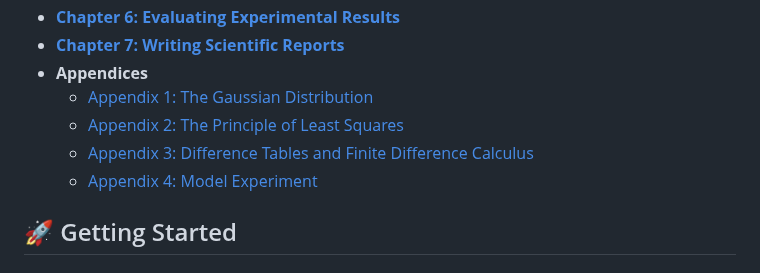
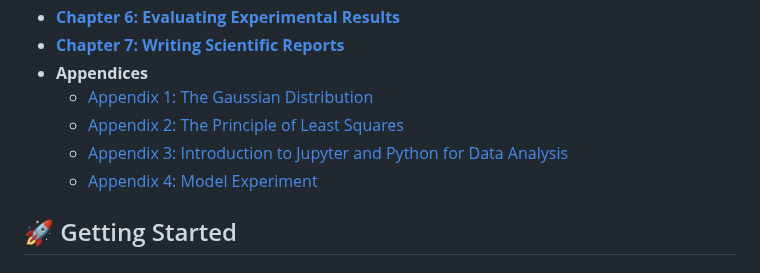
Before and after one commit to veillette/hands-on, a Markdown page: README.md, the part around the change. Rendered like a GitHub page.

Commit message:
Update README.md
Signed-off-by: Martin Veillette <martin.veillette@gmail.com>

```diff
--- a/README.md
+++ b/README.md
@@ -34,7 +34,7 @@ This textbook provides a thorough introduction to advanced laboratory methods in
 - **Appendices**
   - [Appendix 1: The Gaussian Distribution](https://veillette.github.io/hands-on/appendix1)
   - [Appendix 2: The Principle of Least Squares](https://veillette.github.io/hands-on/appendix2)
-  - [Appendix 3: Difference Tables and Finite Difference Calculus](https://veillette.github.io/hands-on/appendix3)
+  - [Appendix 3: Introduction to Jupyter and Python for Data Analysis](https://veillette.github.io/hands-on/appendix3)
   - [Appendix 4: Model Experiment](https://veillette.github.io/hands-on/appendix4)
 
 ## 🚀 Getting Started
```
